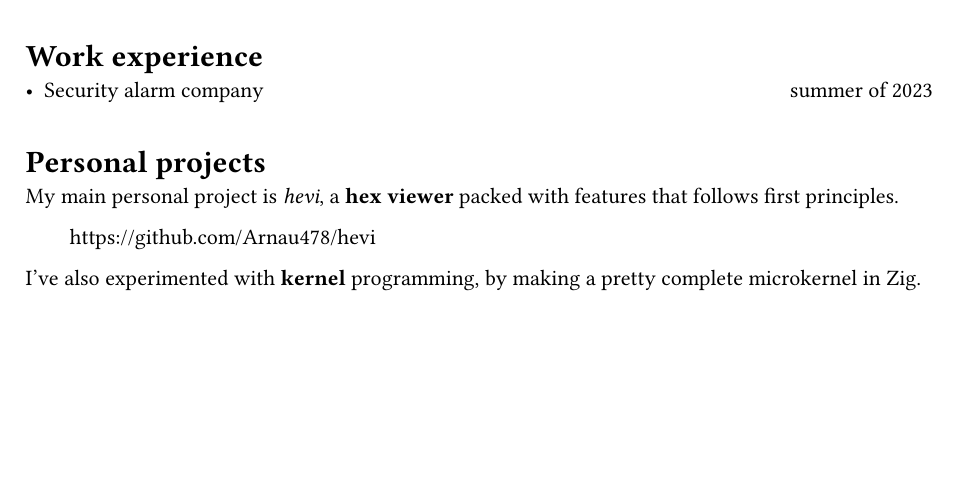
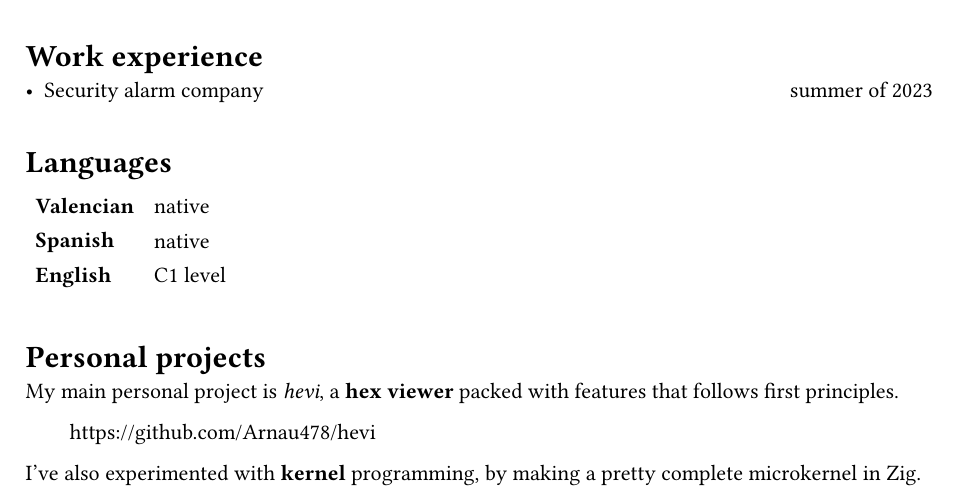
Before and after one commit to Arnau478/arnauc.me, a Typst document (cv/main.typ): part of the page, cut so that both start at the same text, the shorter picture padded with empty space. Compiled offline with Typst 0.15.

Commit message:
Added languages to CV

```diff
--- a/cv/main.typ
+++ b/cv/main.typ
@@ -27,6 +27,16 @@
 = Work experience
 - Security alarm company #h(1fr) summer of 2023
 
+= Languages
+
+#table(
+  columns: 2,
+  stroke: none,
+  [*Valencian*], [native],
+  [*Spanish*], [native],
+  [*English*], [C1 level],
+)
+
 = Personal projects
 My main personal project is _hevi_, a *hex viewer* packed with features that follows first principles.
 
```
